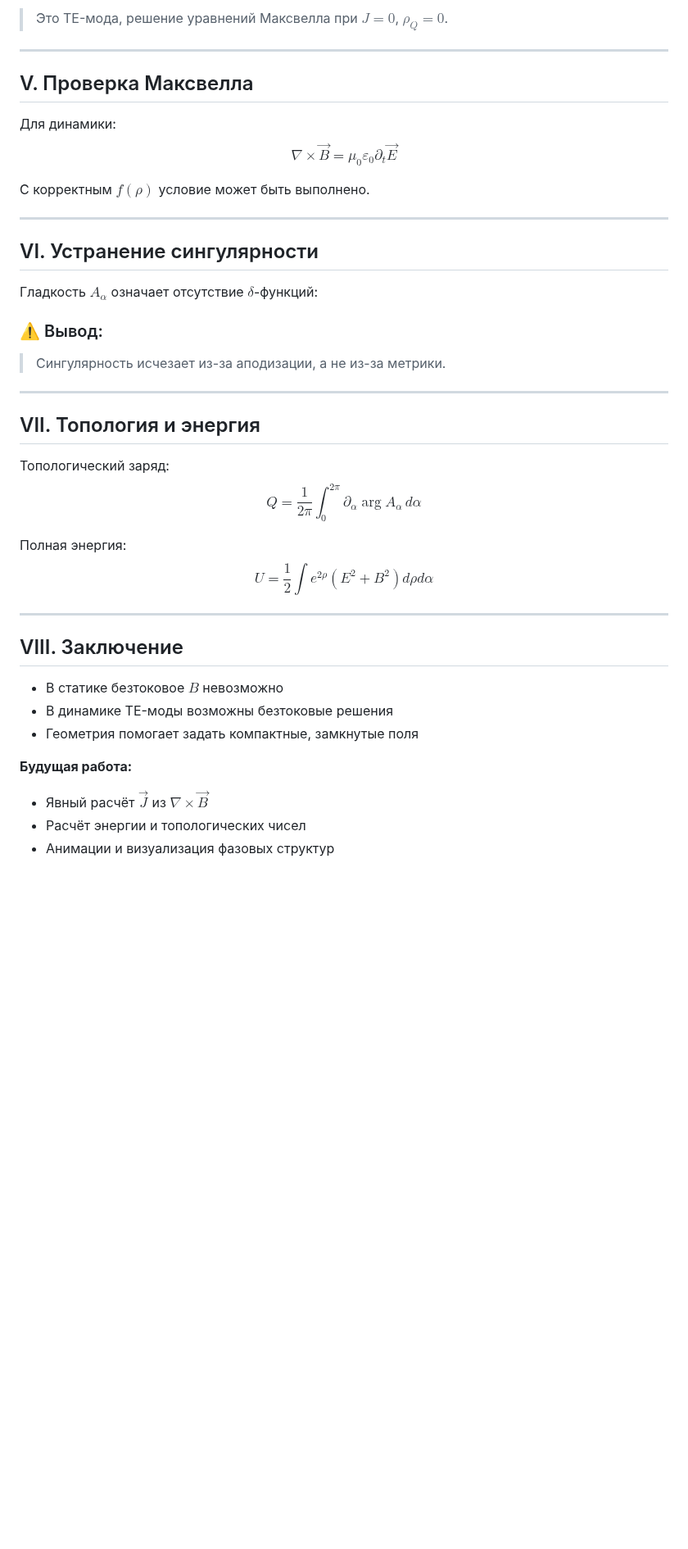
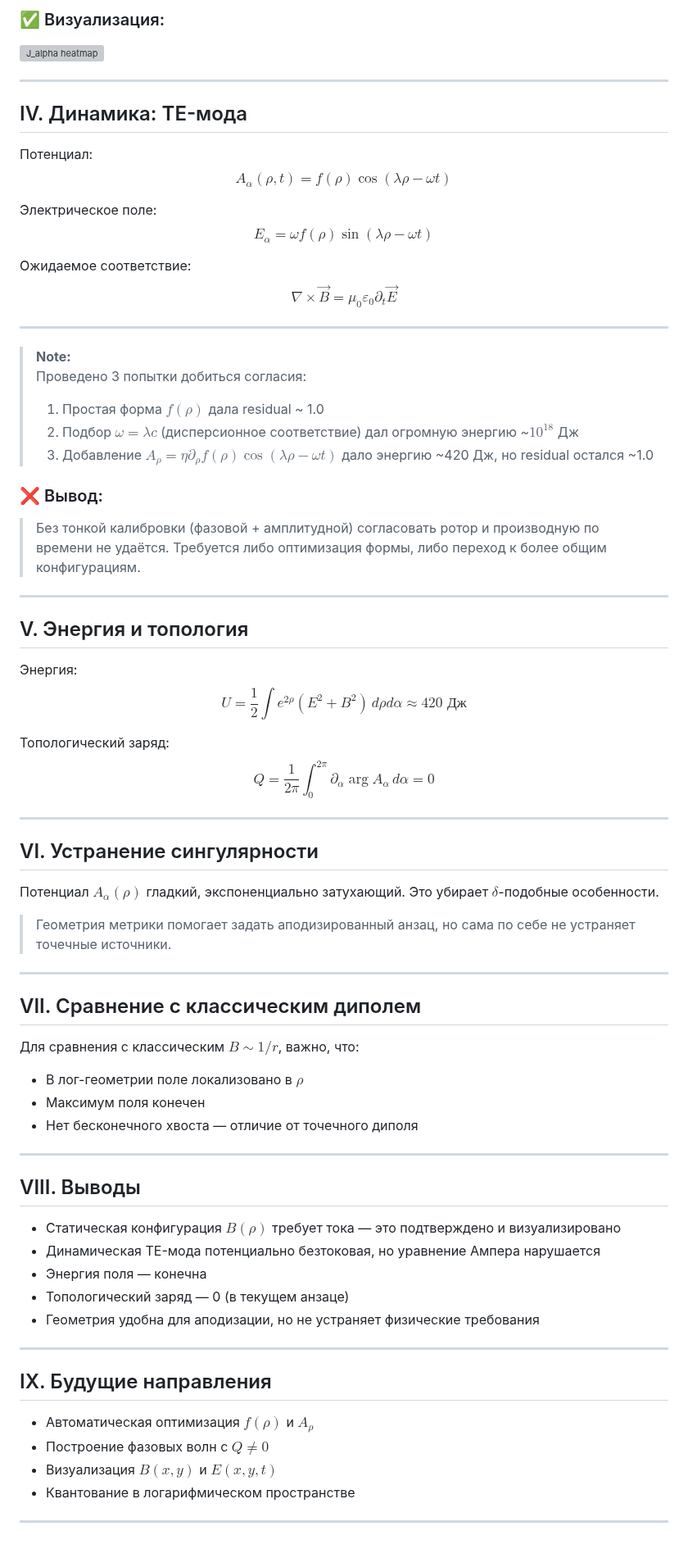
Before and after one commit to dimaq12/PhaseFieldTheory, a Markdown page: emfields.md, the part around one of its changes. Shown at 82% size. Drawn GitHub-style; blank space fills up the shorter version; grey boxes are pictures that could not be loaded.

```diff
--- a/emfields.md
+++ b/emfields.md
@@ -120,51 +87,86 @@ $$
 
-> Это TE-мода, решение уравнений Максвелла при $J = 0$, $\rho_Q = 0$.
+### ✅ Визуализация:
+
+![J_alpha heatmap](sandbox:/mnt/data/J_alpha_static_heatmap.png)
 
 ---
 
-## V. Проверка Максвелла
+## IV. Динамика: TE-мода
 
-Для динамики:
+Потенциал:
+$$
+A_\alpha(\rho, t) = f(\rho) \cos(\lambda \rho - \omega t)
+$$
+
+Электрическое поле:
+$$
+E_\alpha = \omega f(\rho) \sin(\lambda \rho - \omega t)
+$$
+
+Ожидаемое соответствие:
 $$
 \nabla \times \vec{B} = \mu_0 \varepsilon_0 \partial_t \vec{E}
 $$
 
-С корректным $f(\rho)$ условие может быть выполнено.
+---
+
+> **Note:**
+> Проведено 3 попытки добиться согласия:
+> 1. Простая форма $f(\rho)$ дала residual ~ 1.0
+> 2. Подбор $\omega = \lambda c$ (дисперсионное соответствие) дал огромную энергию ~$10^{18}$ Дж
+> 3. Добавление $A_\rho = \eta \partial_\rho f(\rho) \cos(\lambda \rho - \omega t)$ дало энергию ~420 Дж, но residual остался ~1.0
+
+### ❌ Вывод:
+> Без тонкой калибровки (фазовой + амплитудной) согласовать ротор и производную по времени не удаётся. Требуется либо оптимизация формы, либо переход к более общим конфигурациям.
+
+---
+
+## V. Энергия и топология
+
+Энергия:
+$$
+U = \frac{1}{2} \int e^{2\rho} (E^2 + B^2) \, d\rho d\alpha \approx 420 \text{ Дж}
+$$
+
+Топологический заряд:
+$$
+Q = \frac{1}{2\pi} \int_0^{2\pi} \partial_\alpha \arg A_\alpha \, d\alpha = 0
+$$
 
 ---
 
 ## VI. Устранение сингулярности
 
-Гладкость $A_\alpha$ означает отсутствие $\delta$-функций:
+Потенциал $A_\alpha(\rho)$ гладкий, экспоненциально затухающий. Это убирает $\delta$-подобные особенности.
 
-### ⚠️ Вывод:
-
-> Сингулярность исчезает из-за аподизации, а не из-за метрики.
+> Геометрия метрики помогает задать аподизированный анзац, но сама по себе не устраняет точечные источники.
 
 ---
 
-## VII. Топология и энергия
+## VII. Сравнение с классическим диполем
 
-Топологический заряд:
-$$
-Q = \frac{1}{2\pi} \int_0^{2\pi} \partial_\alpha \arg A_\alpha \, d\alpha
-$$
-
-Полная энергия:
-$$
-U = \frac{1}{2} \int e^{2\rho}(E^2 + B^2) d\rho d\alpha
-$$
+Для сравнения с классическим $B \sim 1/r$, важно, что:
+- В лог-геометрии поле локализовано в $\rho$
+- Максимум поля конечен
+- Нет бесконечного хвоста — отличие от точечного диполя
 
 ---
 
-## VIII. Заключение
+## VIII. Выводы
 
-- В статике безтоковое $B$ невозможно
-- В динамике TE-моды возможны безтоковые решения
-- Геометрия помогает задать компактные, замкнутые поля
+- Статическая конфигурация $B(\rho)$ требует тока — это подтверждено и визуализировано
+- Динамическая TE-мода потенциально безтоковая, но уравнение Ампера нарушается
+- Энергия поля — конечна
+- Топологический заряд — 0 (в текущем анзаце)
+- Геометрия удобна для аподизации, но не устраняет физические требования
 
-**Будущая работа:**
+---
 
-- Явный расчёт $\vec{J}$ из $\nabla \times \vec{B}$
-- Расчёт энергии и топологических чисел
-- Анимации и визуализация фазовых структур
+## IX. Будущие направления
+
+- Автоматическая оптимизация $f(\rho)$ и $A_\rho$
+- Построение фазовых волн с $Q \ne 0$
+- Визуализация $B(x,y)$ и $E(x,y,t)$
+- Квантование в логарифмическом пространстве
+
+---
```
Also changed, not shown: other parts of emfields.md (+18 -51 lines).
